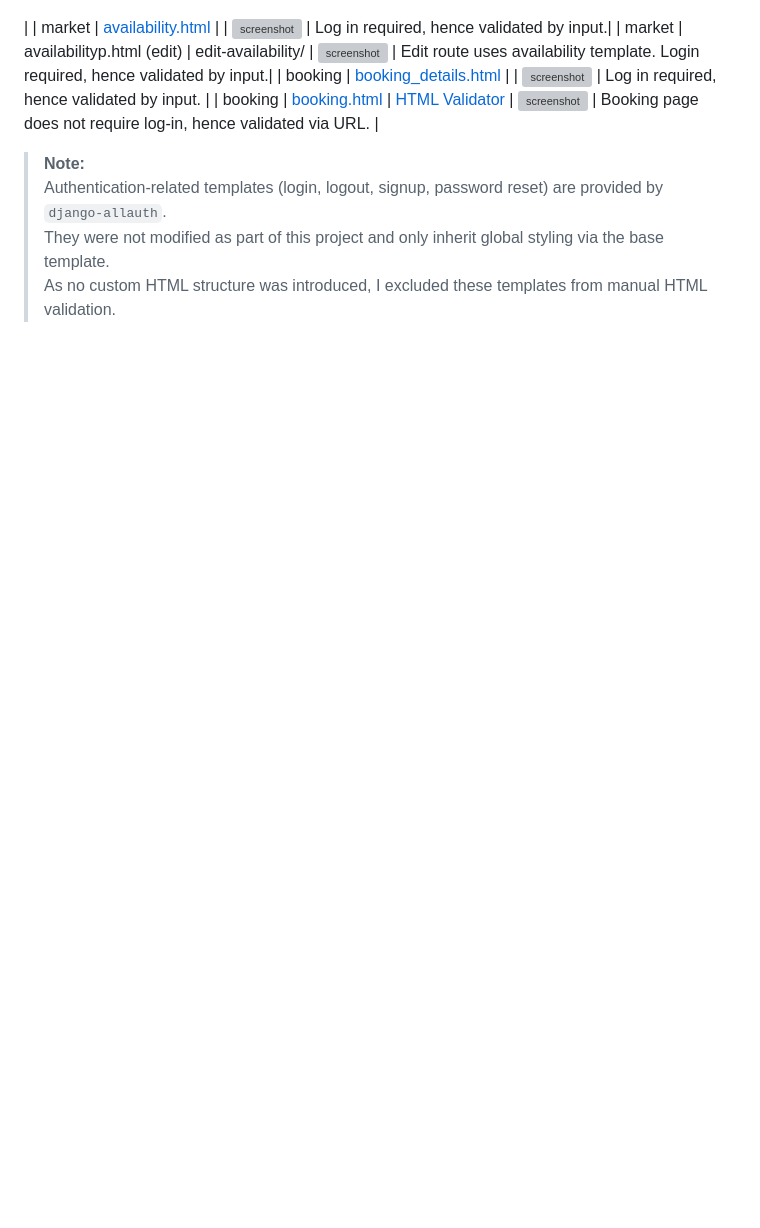
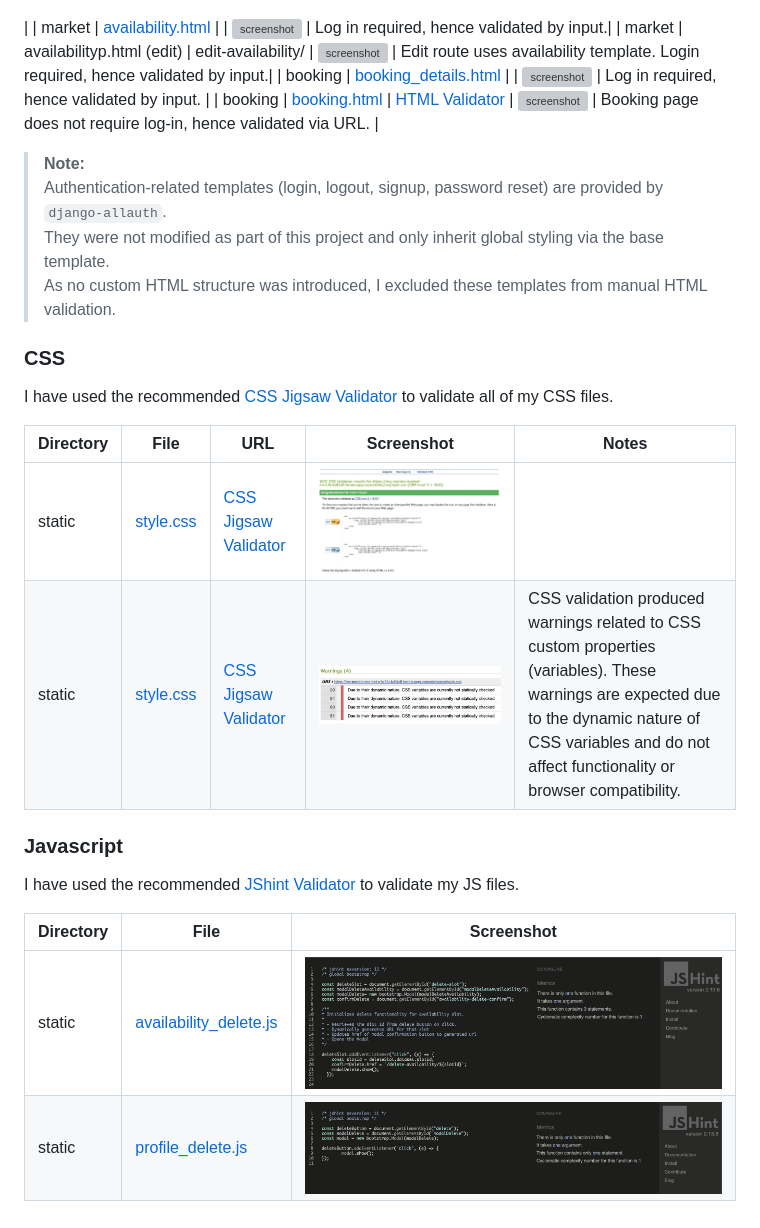
Before and after one commit to Karla-Stein/mentor-market, a Markdown page: TESTING.md, the part around the change. GitHub-like rendering; pictures changed too: documentation/css_validation/css.jpeg (added), documentation/css_validation/css_warnings.jpeg (added), documentation/js/availability_delete.jpeg (added); blank space fills up the shorter version; grey boxes are pictures that could not be loaded.

Commit message:
Add CSS and javascript validation

```diff
--- a/TESTING.md
+++ b/TESTING.md
@@ -26,3 +26,24 @@ I have used the recommended HTML W3C Validator to validate all of my HTML files.
 > Authentication-related templates (login, logout, signup, password reset) are provided by `django-allauth`.
 > They were not modified as part of this project and only inherit global styling via the base template.
 > As no custom HTML structure was introduced, I excluded these templates from manual HTML validation.
+
+
+### CSS
+
+I have used the recommended [CSS Jigsaw Validator](https://jigsaw.w3.org/css-validator) to validate all of my CSS files.
+
+| Directory | File | URL | Screenshot | Notes |
+| --- | --- | --- | --- | --- |
+| static | [style.css](https://github.com/Karla-Stein/mentor-market/blob/main/static/css/style.css) | [CSS Jigsaw Validator](https://jigsaw.w3.org/css-validator/validator?uri=https%3A%2F%2Fmy-mentor-market-e1c13c4d04df.herokuapp.com%2Fstatic%2Fcss%2Fstyle.css&profile=css3svg&usermedium=all&warning=1&vextwarning=&lang=en#warnings)| ![screenshot](documentation/css_validation/css.jpeg) | |
+| static | [style.css](https://github.com/Karla-Stein/mentor-market/blob/main/static/css/style.css) | [CSS Jigsaw Validator](https://jigsaw.w3.org/css-validator/validator?uri=https%3A%2F%2Fmy-mentor-market-e1c13c4d04df.herokuapp.com%2Fstatic%2Fcss%2Fstyle.css&profile=css3svg&usermedium=all&warning=1&vextwarning=&lang=en#warnings)| ![screenshot](documentation/css_validation/css_warnings.jpeg) | CSS validation produced warnings related to CSS custom properties (variables). These warnings are expected due to the dynamic nature of CSS variables and do not affect functionality or browser compatibility. |
+
+
+
+### Javascript
+
+I have used the recommended [JShint Validator](https://jshint.com) to validate my JS files.
+
+| Directory | File | Screenshot |
+| --- | --- | --- |
+| static | [availability_delete.js](https://github.com/Karla-Stein/mentor-market/blob/main/static/js/availability_delete.js) | ![screenshot](documentation/js/availability_delete.jpeg) |
+| static | [profile_delete.js](https://github.com/Karla-Stein/mentor-market/blob/main/static/js/profile_delete.js) |  ![screenshot](documentation/js/profile_delete.jpeg) |
```
Also changed, not shown: 2 other files.
